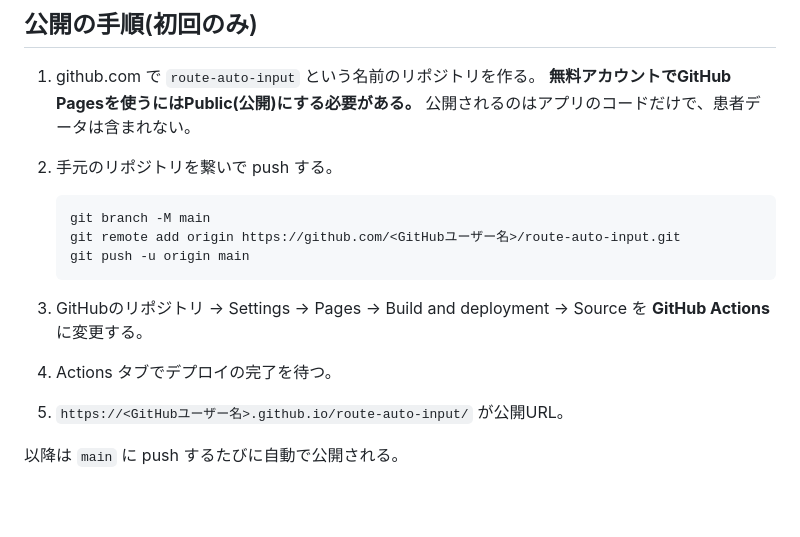
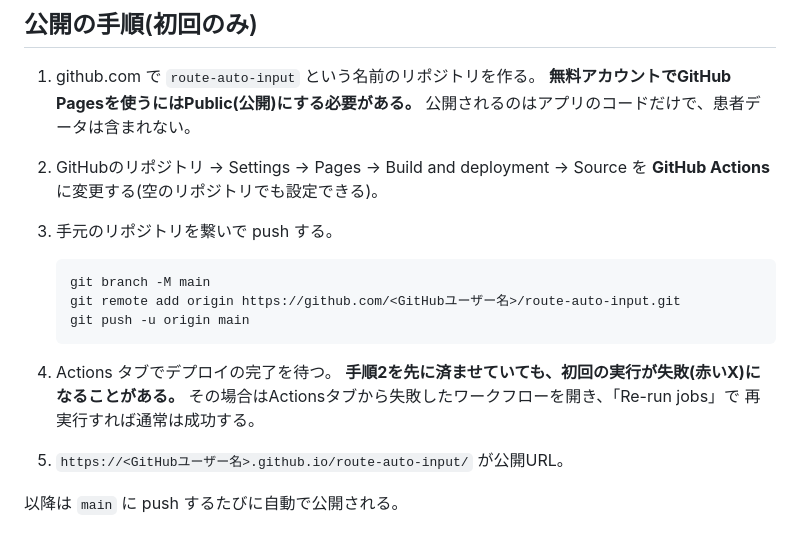
Before and after one commit to okaka2/route-auto-input, a Markdown page: README.md, the part around the change. Rendered like a GitHub page; blank space fills up the shorter version.

Commit message:
docs: 公開手順でPages設定をpushより前に行うよう順序を直す
READMEの手順は2でmainへpushしてワークフローを起動させたあと、3で
Settings→Pages→SourceをGitHub Actionsに変更するよう案内していた。
しかしactions/configure-pages@v5はPagesが未設定だと失敗するため、
この手順どおりに進めると初回の実行が何も公開されないまま赤いXで
終わる。手順の意味も書かれていないため、初めて使う人(開発者では
ない利用者)は詰まってしまう。

Pages設定の手順をpushより前に移し(空のリポジトリでも設定できる)、
それでも初回が失敗した場合はActionsタブから再実行すればよい旨を
追記した。

Co-Authored-By: Claude Opus 5 <noreply@anthropic.com>

````diff
--- a/README.md
+++ b/README.md
@@ -25,7 +25,9 @@ npm run icons      # assets/icon.svg から PWA アイコンを生成
 1. github.com で `route-auto-input` という名前のリポジトリを作る。
    **無料アカウントでGitHub Pagesを使うにはPublic(公開)にする必要がある。**
    公開されるのはアプリのコードだけで、患者データは含まれない。
-2. 手元のリポジトリを繋いで push する。
+2. GitHubのリポジトリ → Settings → Pages → Build and deployment → Source を
+   **GitHub Actions** に変更する(空のリポジトリでも設定できる)。
+3. 手元のリポジトリを繋いで push する。
 
    ```bash
    git branch -M main
@@ -33,9 +35,10 @@ npm run icons      # assets/icon.svg から PWA アイコンを生成
    git push -u origin main
    ```
 
-3. GitHubのリポジトリ → Settings → Pages → Build and deployment → Source を
-   **GitHub Actions** に変更する。
 4. Actions タブでデプロイの完了を待つ。
+   **手順2を先に済ませていても、初回の実行が失敗(赤いX)になることがある。**
+   その場合はActionsタブから失敗したワークフローを開き、「Re-run jobs」で
+   再実行すれば通常は成功する。
 5. `https://<GitHubユーザー名>.github.io/route-auto-input/` が公開URL。
 
 以降は `main` に push するたびに自動で公開される。
````
